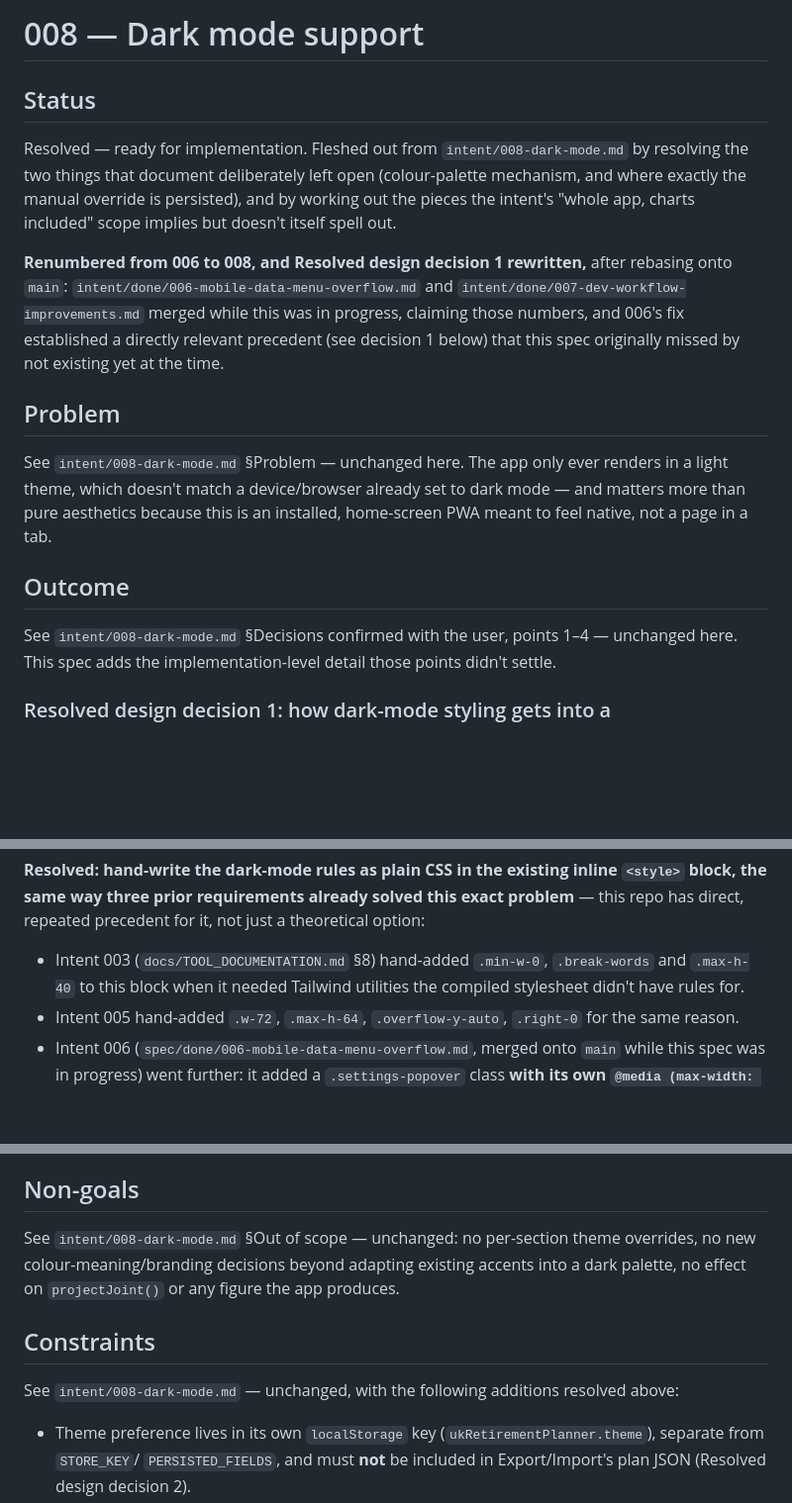
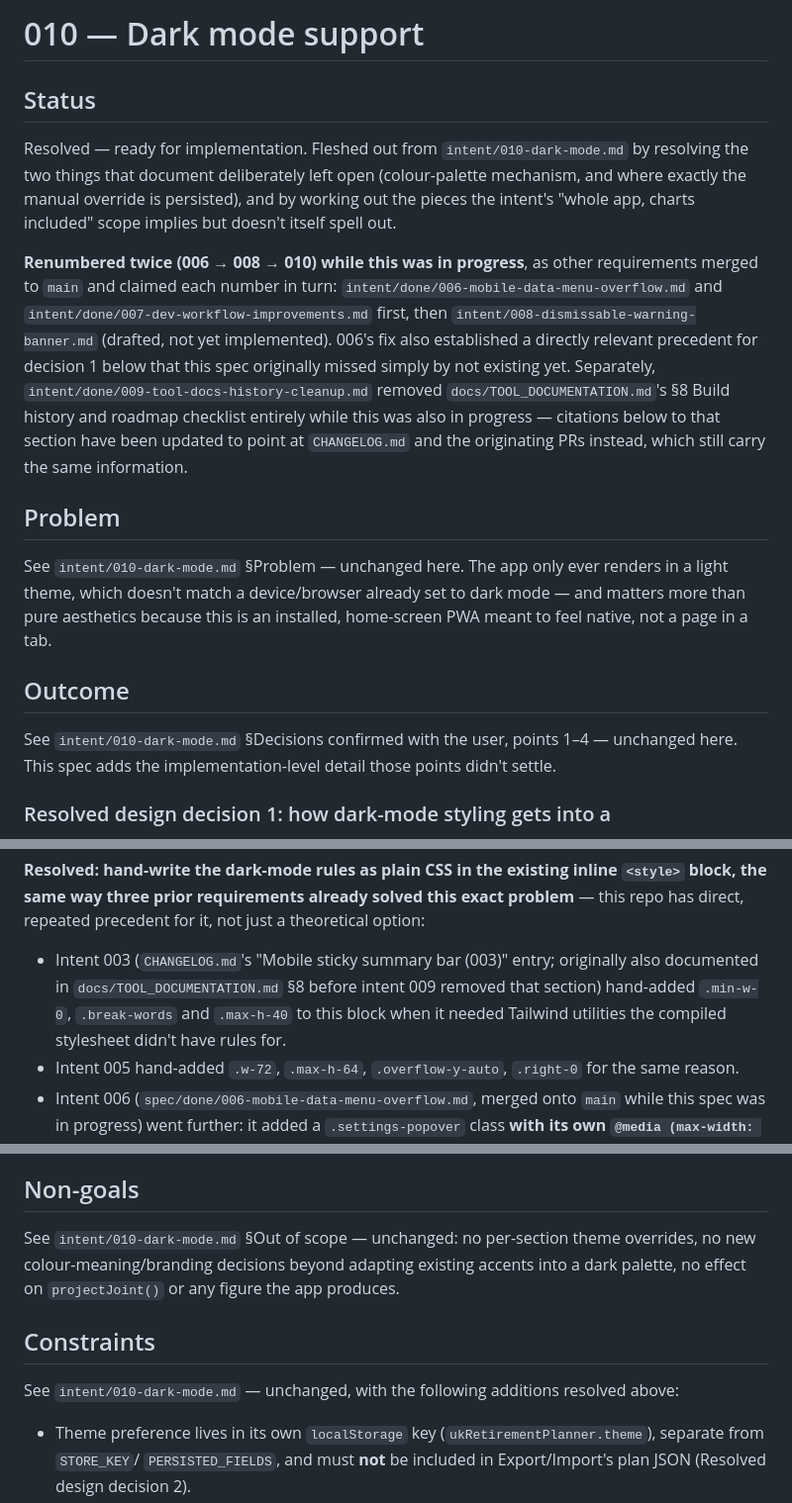
Before and after one commit to aggallim/retirement-planner, a Markdown page: spec/010-dark-mode.md, 3 parts joined by grey strips. Shown at 99% size. Rendered like a GitHub page; blank space fills up the shorter version.

```diff
--- a/spec/008-dark-mode.md
+++ b/spec/010-dark-mode.md
@@ -1,30 +1,36 @@
-# 008 — Dark mode support
+# 010 — Dark mode support
 
 ## Status
 
 Resolved — ready for implementation. Fleshed out from
-`intent/008-dark-mode.md` by resolving the two things that document
+`intent/010-dark-mode.md` by resolving the two things that document
 deliberately left open (colour-palette mechanism, and where exactly the
 manual override is persisted), and by working out the pieces the intent's
 "whole app, charts included" scope implies but doesn't itself spell out.
 
-**Renumbered from 006 to 008, and Resolved design decision 1 rewritten,**
-after rebasing onto `main`: `intent/done/006-mobile-data-menu-overflow.md`
-and `intent/done/007-dev-workflow-improvements.md` merged while this was
-in progress, claiming those numbers, and 006's fix established a directly
-relevant precedent (see decision 1 below) that this spec originally
-missed by not existing yet at the time.
+**Renumbered twice (006 → 008 → 010) while this was in progress**, as
+other requirements merged to `main` and claimed each number in turn:
+`intent/done/006-mobile-data-menu-overflow.md` and
+`intent/done/007-dev-workflow-improvements.md` first, then
+`intent/008-dismissable-warning-banner.md` (drafted, not yet
+implemented). 006's fix also established a directly relevant precedent
+for decision 1 below that this spec originally missed simply by not
+existing yet. Separately, `intent/done/009-tool-docs-history-cleanup.md`
+removed `docs/TOOL_DOCUMENTATION.md`'s §8 Build history and roadmap
+checklist entirely while this was also in progress — citations below to
+that section have been updated to point at `CHANGELOG.md` and the
+originating PRs instead, which still carry the same information.
 
 ## Problem
 
-See `intent/008-dark-mode.md` §Problem — unchanged here. The app only ever
+See `intent/010-dark-mode.md` §Problem — unchanged here. The app only ever
 renders in a light theme, which doesn't match a device/browser already set
 to dark mode — and matters more than pure aesthetics because this is an
 installed, home-screen PWA meant to feel native, not a page in a tab.
 
 ## Outcome
 
-See `intent/008-dark-mode.md` §Decisions confirmed with the user, points
+See `intent/010-dark-mode.md` §Decisions confirmed with the user, points
 1–4 — unchanged here. This spec adds the implementation-level detail those
 points didn't settle.
 
@@ -44,9 +50,11 @@ inline `<style>` block, the same way three prior requirements already
 solved this exact problem** — this repo has direct, repeated precedent for
 it, not just a theoretical option:
 
-- Intent 003 (`docs/TOOL_DOCUMENTATION.md` §8) hand-added `.min-w-0`,
-  `.break-words` and `.max-h-40` to this block when it needed Tailwind
-  utilities the compiled stylesheet didn't have rules for.
+- Intent 003 (`CHANGELOG.md`'s "Mobile sticky summary bar (003)" entry;
+  originally also documented in `docs/TOOL_DOCUMENTATION.md` §8 before
+  intent 009 removed that section) hand-added `.min-w-0`, `.break-words`
+  and `.max-h-40` to this block when it needed Tailwind utilities the
+  compiled stylesheet didn't have rules for.
 - Intent 005 hand-added `.w-72`, `.max-h-64`, `.overflow-y-auto`,
   `.right-0` for the same reason.
 - Intent 006 (`spec/done/006-mobile-data-menu-overflow.md`, merged onto
@@ -226,14 +234,14 @@ feature).
 
 ## Non-goals
 
-See `intent/008-dark-mode.md` §Out of scope — unchanged: no per-section
+See `intent/010-dark-mode.md` §Out of scope — unchanged: no per-section
 theme overrides, no new colour-meaning/branding decisions beyond adapting
 existing accents into a dark palette, no effect on `projectJoint()` or any
 figure the app produces.
 
 ## Constraints
 
-See `intent/008-dark-mode.md` — unchanged, with the following additions
+See `intent/010-dark-mode.md` — unchanged, with the following additions
 resolved above:
 
 - Theme preference lives in its own `localStorage` key
```
Also changed, not shown: other parts of spec/010-dark-mode.md (+1 -1 lines), intent/010-dark-mode.md (renamed from intent/008-dark-mode.md, +15 -9 lines), plan.md (+23 -19 lines).
